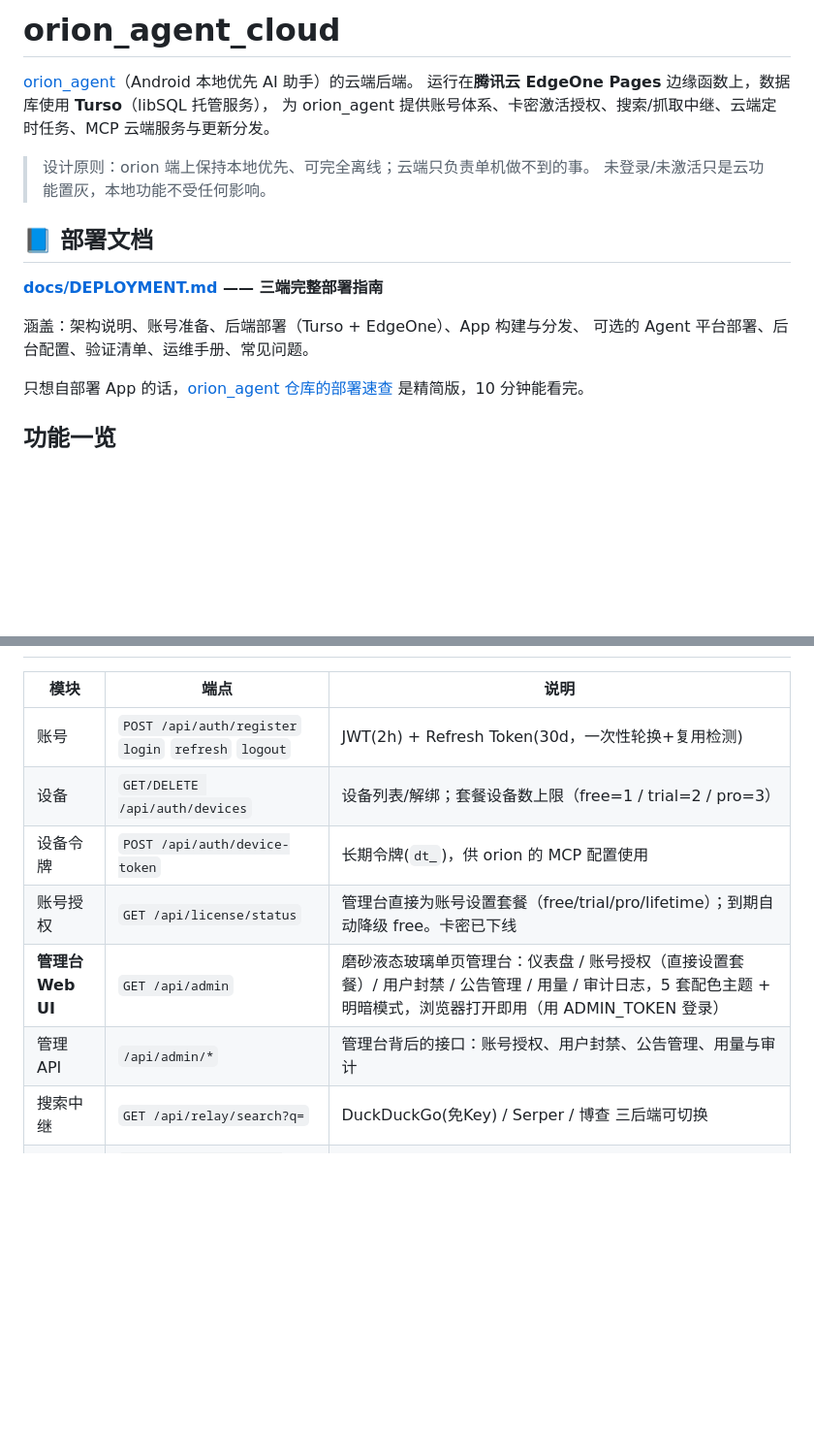
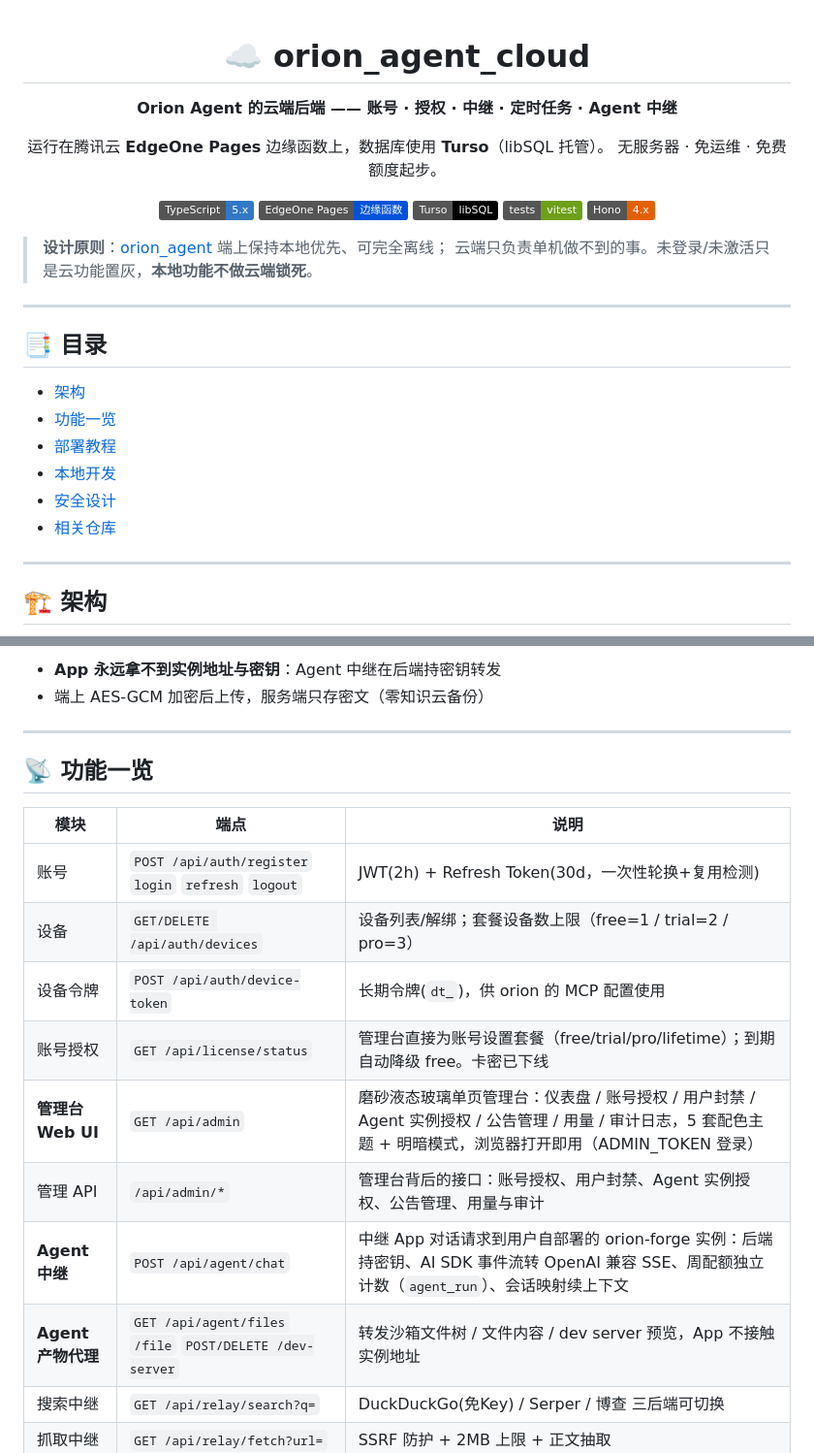
Before and after one commit to suanx/orion_agent_cloud, a Markdown page: README.md, 2 parts joined by grey strips. Shown at 97% size. Rendered like a GitHub page; badges without logos; blank space fills up the shorter version.

```diff
--- a/README.md
+++ b/README.md
@@ -1,20 +1,35 @@
-# orion_agent_cloud
+<div align="center">
 
-[orion_agent](https://github.com/suanx/orion_agent)（Android 本地优先 AI 助手）的云端后端。
-运行在**腾讯云 EdgeOne Pages** 边缘函数上，数据库使用 **Turso**（libSQL 托管服务），
-为 orion_agent 提供账号体系、卡密激活授权、搜索/抓取中继、云端定时任务、MCP 云端服务与更新分发。
+# ☁️ orion_agent_cloud
 
-> 设计原则：orion 端上保持本地优先、可完全离线；云端只负责单机做不到的事。
-> 未登录/未激活只是云功能置灰，本地功能不受任何影响。
+**Orion Agent 的云端后端 —— 账号 · 授权 · 中继 · 定时任务 · Agent 中继**
 
-## 📘 部署文档
+运行在腾讯云 **EdgeOne Pages** 边缘函数上，数据库使用 **Turso**（libSQL 托管）。
+无服务器 · 免运维 · 免费额度起步。
 
-**[docs/DEPLOYMENT.md](docs/DEPLOYMENT.md) —— 三端完整部署指南**
+[![TypeScript](https://img.shields.io/badge/TypeScript-5.x-3178C6?logo=typescript&logoColor=white)](https://www.typescriptlang.org)
+[![Runtime](https://img.shields.io/badge/EdgeOne%20Pages-边缘函数-0052D9?logo=tencentcloud&logoColor=white)](https://edgeone.cloud.tencent.com/pages)
+[![Database](https://img.shields.io/badge/Turso-libSQL-000000)](https://turso.tech)
+[![Tests](https://img.shields.io/badge/tests-vitest-6E9F18?logo=vitest&logoColor=white)](#-本地开发)
+[![Hono](https://img.shields.io/badge/Hono-4.x-E36002)](https://hono.dev)
 
-涵盖：架构说明、账号准备、后端部署（Turso + EdgeOne）、App 构建与分发、
-可选的 Agent 平台部署、后台配置、验证清单、运维手册、常见问题。
+</div>
 
-只想自部署 App 的话，[orion_agent 仓库的部署速查](https://github.com/suanx/orion_agent/blob/main/docs/DEPLOYMENT.md)
-是精简版，10 分钟能看完。
+> **设计原则**：[orion_agent](https://github.com/suanx/orion_agent) 端上保持本地优先、可完全离线；
+> 云端只负责单机做不到的事。未登录/未激活只是云功能置灰，**本地功能不做云端锁死**。
 
-## 功能一览
+---
+
+## 📑 目录
+
+- [架构](#-架构)
+- [功能一览](#-功能一览)
+- [部署教程](#-部署教程edgeone-pages--turso)
+- [本地开发](#-本地开发)
+- [安全设计](#-安全设计)
+- [相关仓库](#-相关仓库)
+
+---
+
+## 🏗️ 架构
+
@@ -21,3 +53,9 @@
+- **App 永远拿不到实例地址与密钥**：Agent 中继在后端持密钥转发
+- 端上 AES-GCM 加密后上传，服务端只存密文（零知识云备份）
+
+---
+
+## 📡 功能一览
 
 | 模块 | 端点 | 说明 |
 |---|---|---|
@@ -25,8 +63,10 @@
 | 设备 | `GET/DELETE /api/auth/devices` | 设备列表/解绑；套餐设备数上限（free=1 / trial=2 / pro=3） |
 | 设备令牌 | `POST /api/auth/device-token` | 长期令牌(`dt_`)，供 orion 的 MCP 配置使用 |
 | 账号授权 | `GET /api/license/status` | 管理台直接为账号设置套餐（free/trial/pro/lifetime）；到期自动降级 free。卡密已下线 |
-| **管理台 Web UI** | `GET /api/admin` | 磨砂液态玻璃单页管理台：仪表盘 / 账号授权（直接设置套餐）/ 用户封禁 / 公告管理 / 用量 / 审计日志，5 套配色主题 + 明暗模式，浏览器打开即用（用 ADMIN_TOKEN 登录） |
-| 管理 API | `/api/admin/*` | 管理台背后的接口：账号授权、用户封禁、公告管理、用量与审计 |
+| **管理台 Web UI** | `GET /api/admin` | 磨砂液态玻璃单页管理台：仪表盘 / 账号授权 / 用户封禁 / Agent 实例授权 / 公告管理 / 用量 / 审计日志，5 套配色主题 + 明暗模式，浏览器打开即用（ADMIN_TOKEN 登录） |
+| 管理 API | `/api/admin/*` | 管理台背后的接口：账号授权、用户封禁、Agent 实例授权、公告管理、用量与审计 |
+| **Agent 中继** | `POST /api/agent/chat` | 中继 App 对话请求到用户自部署的 orion-forge 实例：后端持密钥、AI SDK 事件流转 OpenAI 兼容 SSE、周配额独立计数（`agent_run`）、会话映射续上下文 |
+| **Agent 产物代理** | `GET /api/agent/files` `/file` `POST/DELETE /dev-server` | 转发沙箱文件树 / 文件内容 / dev server 预览，App 不接触实例地址 |
 | 搜索中继 | `GET /api/relay/search?q=` | DuckDuckGo(免Key) / Serper / 博查 三后端可切换 |
 | 抓取中继 | `GET /api/relay/fetch?url=` | SSRF 防护 + 2MB 上限 + 正文抽取 |
 | 云端任务 | `/api/tasks` CRUD + `GET /tasks/results?after=` | Cron 到期由服务端调 LLM 执行，App 打开拉取补跑 |
```
Also changed, not shown: other parts of README.md (+66 -46 lines).
